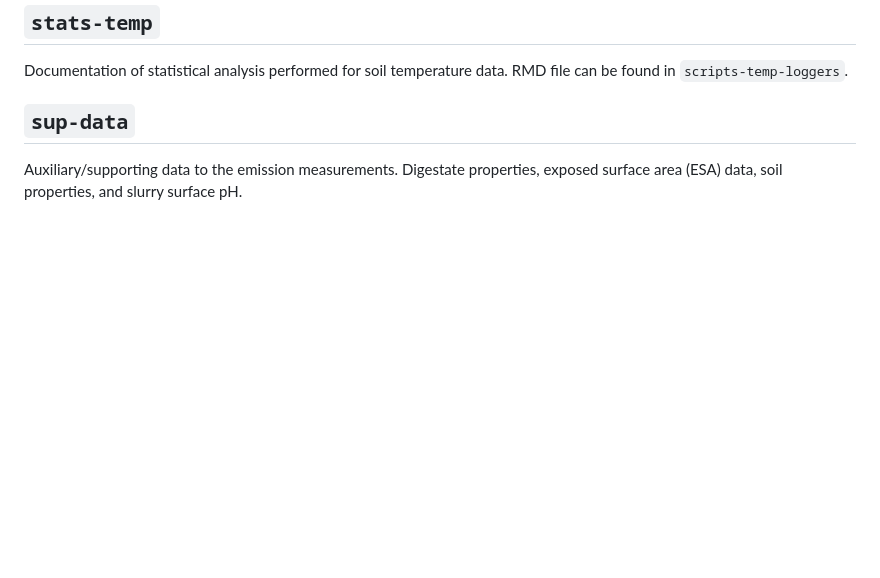
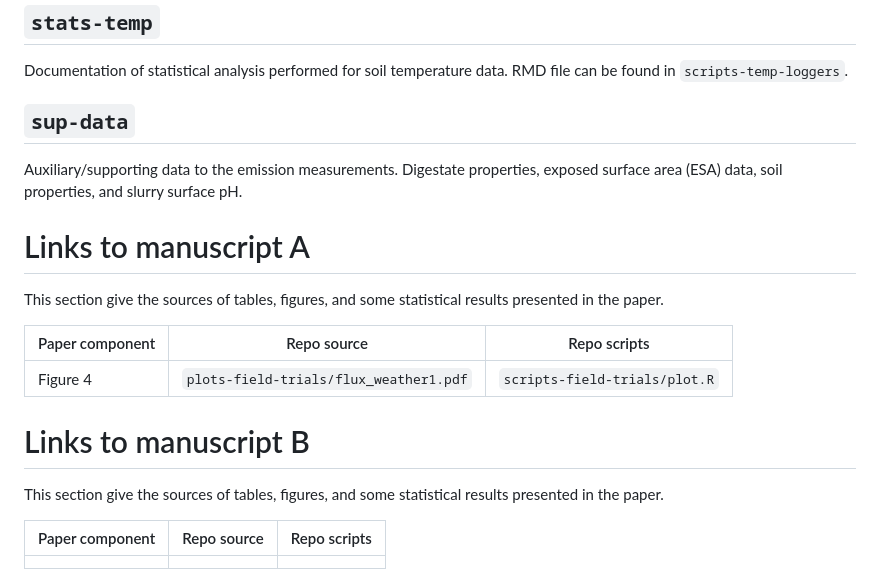
Before and after one commit to AU-BCE-EE/Pedersen-2025-MAG, a Markdown page: README.md, the part around the change. Drawn GitHub-style; blank space fills up the shorter version.

```diff
--- a/README.md
+++ b/README.md
@@ -98,3 +98,18 @@ RMD file can be found in `scripts-temp-loggers`.
 ## `sup-data`
 Auxiliary/supporting data to the emission measurements.
 Digestate properties, exposed surface area (ESA) data, soil properties, and slurry surface pH.
+
+# Links to manuscript A
+This section give the sources of tables, figures, and some statistical results presented in the paper.
+
+| Paper component          |  Repo source                             |  Repo scripts             |
+|-----------------         |-----------------                         |---------------            |
+|    Figure 4              | `plots-field-trials/flux_weather1.pdf`       | `scripts-field-trials/plot.R` |
+
+
+# Links to manuscript B
+This section give the sources of tables, figures, and some statistical results presented in the paper.
+
+| Paper component          |  Repo source                             |  Repo scripts             |
+|-----------------         |-----------------                         |---------------            |
+|      |      ||
```
